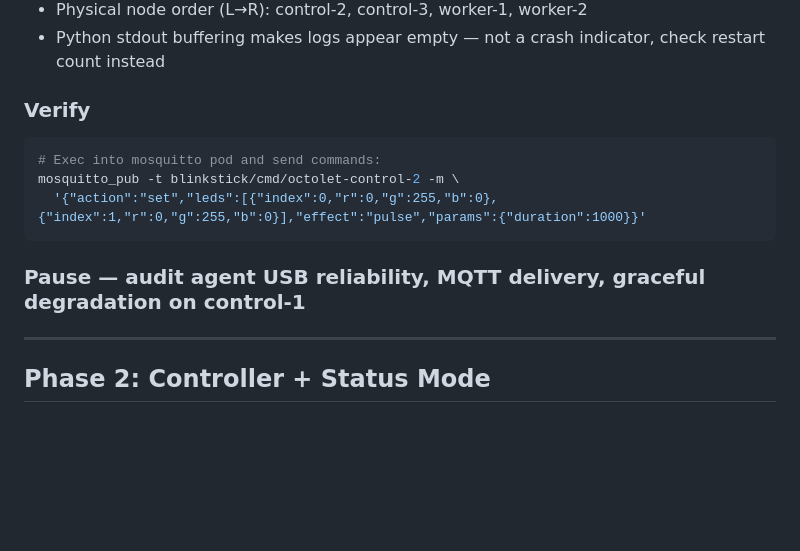
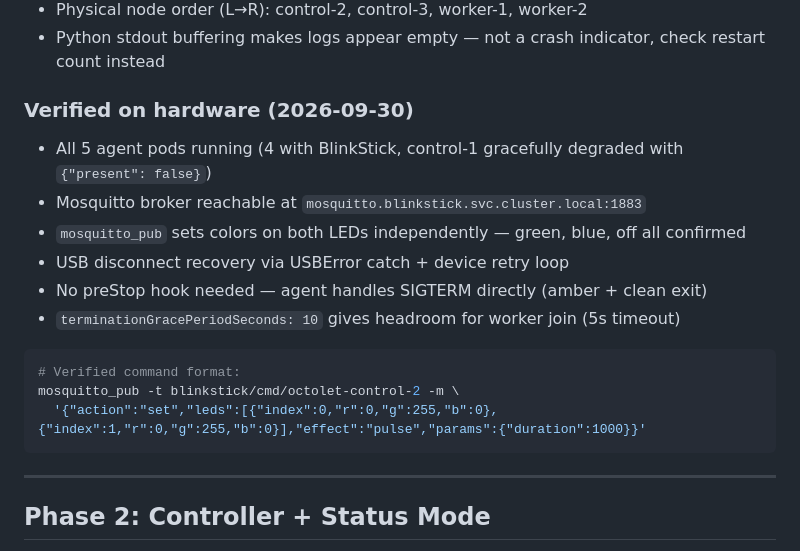
Before and after one commit to graybern/k8s-blinkstick, a Markdown page: TODO.md, the part around the change. Rendered like a GitHub page; blank space fills up the shorter version.

````diff
--- a/TODO.md
+++ b/TODO.md
@@ -29,14 +29,19 @@
 - Physical node order (L→R): control-2, control-3, worker-1, worker-2
 - Python stdout buffering makes logs appear empty — not a crash indicator, check restart count instead
 
-### Verify
+### Verified on hardware (2026-09-30)
+- All 5 agent pods running (4 with BlinkStick, control-1 gracefully degraded with `{"present": false}`)
+- Mosquitto broker reachable at `mosquitto.blinkstick.svc.cluster.local:1883`
+- `mosquitto_pub` sets colors on both LEDs independently — green, blue, off all confirmed
+- USB disconnect recovery via USBError catch + device retry loop
+- No preStop hook needed — agent handles SIGTERM directly (amber + clean exit)
+- `terminationGracePeriodSeconds: 10` gives headroom for worker join (5s timeout)
+
 ```bash
-# Exec into mosquitto pod and send commands:
+# Verified command format:
 mosquitto_pub -t blinkstick/cmd/octolet-control-2 -m \
   '{"action":"set","leds":[{"index":0,"r":0,"g":255,"b":0},{"index":1,"r":0,"g":255,"b":0}],"effect":"pulse","params":{"duration":1000}}'
 ```
-
-### Pause — audit agent USB reliability, MQTT delivery, graceful degradation on control-1
 
 ---
 
````
Also changed, not shown: CLAUDE.md (+7 -5 lines).
